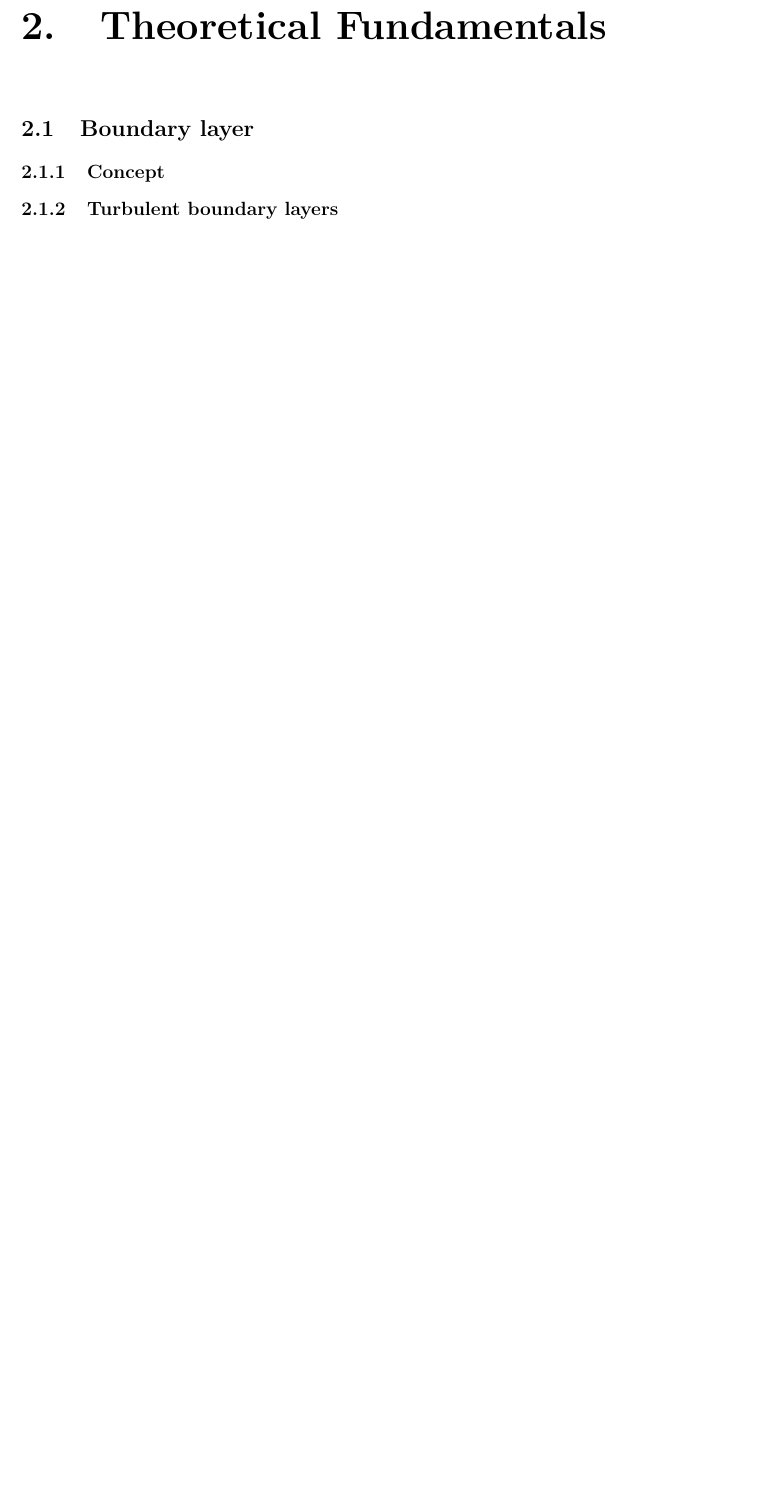
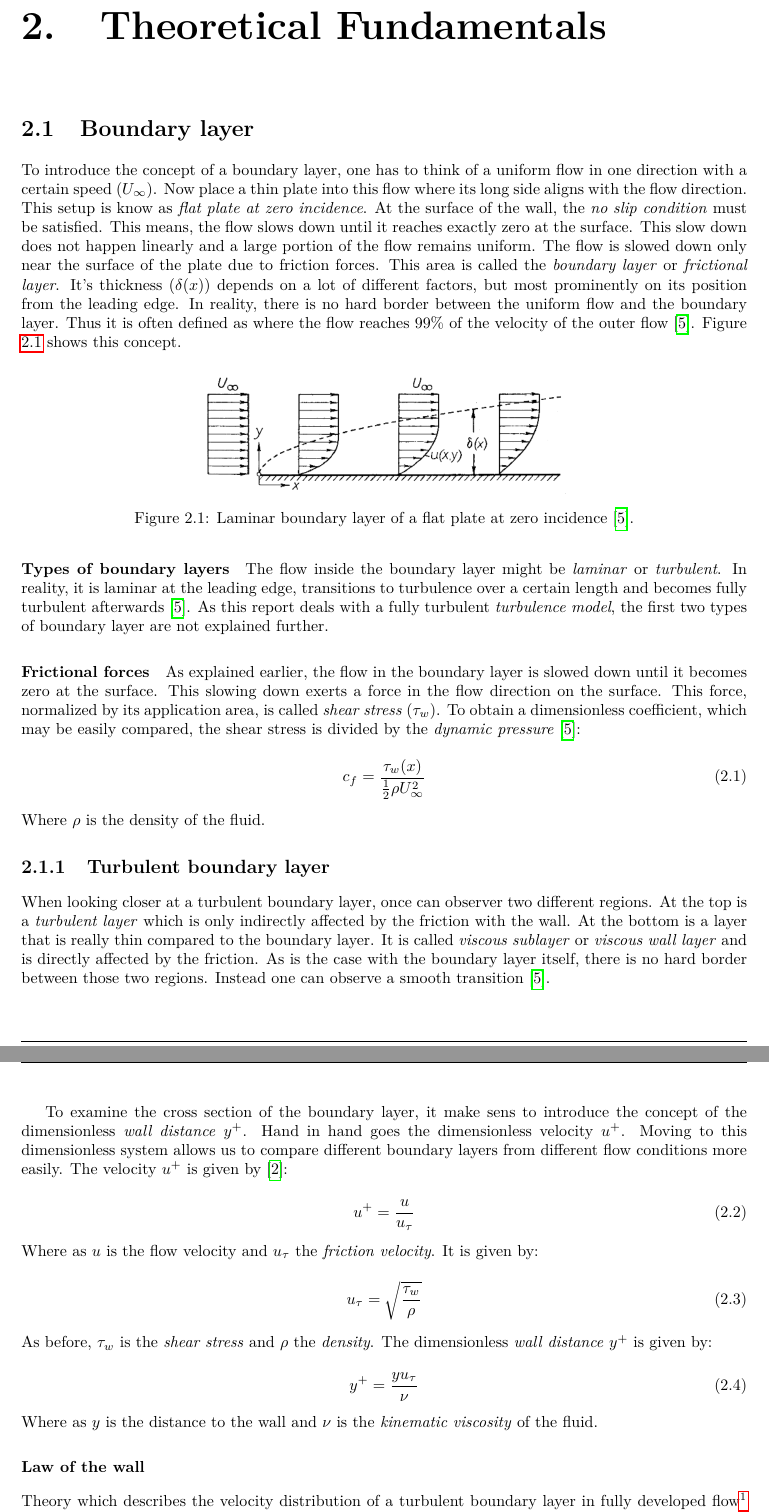
Before and after one commit to DavidAnderegg/SA_rough_report, a LaTeX document (main.tex, which reads fundamentals/fundamentals.tex): part of page 2 of 6 before the commit and two parts of pages 2 and 3 of 8 after it, the two joined at a grey line, cut so that both start at the same text, the shorter picture padded with empty space. Compiled offline with pdfLaTeX.

Commit message:
Add draft to 'boundary layer'

```diff
--- a/fundamentals/fundamentals.tex
+++ b/fundamentals/fundamentals.tex
@@ -1,6 +1,117 @@
 \section{Boundary layer}
+To introduce the concept of a boundary layer, one has to think of a uniform flow
+in one direction with a certain speed ($U_{\infty}$). Now place a thin plate
+into this flow where its long side aligns with the flow direction. This setup is
+know as \textit{flat plate at zero incidence}. At the surface of the wall, the
+\textit{no slip condition} must be satisfied. This means, the flow slows down
+until it reaches exactly zero at the surface. This slow down does not happen
+linearly and a large portion of the flow remains uniform. The flow is slowed
+down only near the surface of the plate due to friction forces. This area is
+called the \textit{boundary layer} or \textit{frictional layer}. It's thickness
+($\delta(x)$) depends on a lot of different factors, but most prominently on its
+position from the leading edge. In reality, there is no hard border between the
+uniform flow and the boundary layer. Thus it is often defined as where the flow
+reaches 99\% of the velocity of the outer flow \cite{Schlichting2018}. Figure
+\ref{fig:boundary_layer_flat_plate} shows this concept.
 
-\subsection{Concept}
+\begin{figure}[H] \centering
+\includegraphics[width=0.5\textwidth]{boundary_layer_flat_plate}
+    \caption{Laminar boundary layer of a flat plate at zero incidence \cite{Schlichting2018}.}
+    \label{fig:boundary_layer_flat_plate}
+\end{figure}
+
+\paragraph{Types of boundary layers}
+The flow inside the boundary layer might be \textit{laminar} or
+\textit{turbulent}. In reality, it is laminar at the leading edge, transitions
+to turbulence over a certain length and becomes fully turbulent afterwards
+\cite{Schlichting2018}. As this report deals with a fully turbulent
+\textit{turbulence model}, the first two types of boundary layer are not
+explained further.
+
+\paragraph{Frictional forces}
+As explained earlier, the flow in the boundary layer is slowed down until it
+becomes zero at the surface. This slowing down exerts a force in the flow
+direction on the surface. This force, normalized by its application area, is
+called \textit{shear stress} ($\tau_{w}$). To obtain a dimensionless
+coefficient, which may be easily compared, the shear stress is divided by the
+\textit{dynamic pressure} \cite{Schlichting2018}:
+
+\begin{equation}
+  c_{f} = \frac{\tau_{w}(x)}{\frac{1}{2}\rho U_{\infty}^{2}}
+\end{equation}
+
+\noindent Where $\rho$ is the density of the fluid.
 
 
-\subsection{Turbulent boundary layers}
+\subsection{Turbulent boundary layer}
+When looking closer at a turbulent boundary layer, once can observer two
+different regions. At the top is a \textit{turbulent layer} which is only
+indirectly affected by the friction with the wall. At the bottom is a layer that
+is really thin compared to the boundary layer. It is called \textit{viscous
+sublayer} or \textit{viscous wall layer} and is directly affected by the
+friction. As is the case with the boundary layer itself, there is no hard border
+between those two regions. Instead one can observe a smooth transition
+\cite{Schlichting2018}.
+
+To examine the cross section of the boundary layer, it make sens to introduce
+the concept of the dimensionless \textit{wall distance} $y^{+}$. Hand in hand
+goes the dimensionless velocity $u^{+}$. Moving to this dimensionless system
+allows us to compare different boundary layers from different flow conditions
+more easily. The velocity $u^{+}$ is given by \cite{jousefm_2020}:
+
+\begin{equation}
+  u^{+} = \frac{u}{u_{\tau}}
+\end{equation}
+
+\noindent Where as $u$ is the flow velocity and $u_{\tau}$ the \textit{friction velocity}.
+It is given by:
+
+\begin{equation}
+  u_{\tau} = \sqrt{\frac{\tau_{w}}{\rho}}
+\end{equation}
+
+\noindent As before, $\tau_{w}$ is the \textit{shear stress} and $\rho$ the
+\textit{density}. The dimensionless \textit{wall distance} $y^{+}$ is given by:
+
+\begin{equation}
+  y^{+} = \frac{yu_{\tau}}{\nu}
+\end{equation}
+
+\noindent Where as $y$ is the distance to the wall and $\nu$ is the \textit{kinematic
+viscosity} of the fluid.
+
+
+\subsubsection{Law of the wall}
+Theory which describes the velocity distribution of a turbulent boundary layer
+in fully developed flow\footnote{This means, the flow does not change with
+increasing x.}  is know as the \textit{law of the wall}. It defines the
+different regions as follows:
+
+\paragraph{Viscous sublayer ($y^{+} < 5$)}
+For the viscous sublayer, $u^{+}$ is given by:
+
+\begin{equation}
+  u^{+} = y^{+}
+\end{equation}
+
+\paragraph{Logarithmic area ($y^{+} > 30$)}
+In the fully turbulent region at the top of the boundary layer, the turbulence stress dominates and the velocity profile varies very slowly with a logarithmic function:
+
+\begin{equation}
+  u^{+} = \frac{1}{\kappa} ln(y^{+}) + B
+\end{equation}
+
+\noindent The Karman constant $\kappa$ is equal to $0.41$ and $B$ equals to $5.2$.
+
+\paragraph{Buffer layer ($5 < y^{+} < 30$)}
+The \textit{buffer layer} is located between the viscous sublayer and the
+logarithmic area. It is a region where the flow transitions from one to the
+other and is not well defined.
+
+If we plot the wall distance $y^{+}$ on a logarithmic scale and the velocity
+$u^{+}$ on a linear scale, the different regions are obvious. Take a look at
+figure \ref{fig:law_of_wall}.
+
+\begin{figure}[H] \centering
+\includegraphics[width=0.7\textwidth]{law_of_wall}
+    \caption{Cross section of a fully developed turbulent boundary layer \cite{jousefm_2020}.}
--- a/main.tex
+++ b/main.tex
@@ -29,6 +29,7 @@
 \input{glossaries.tex}
 \graphicspath{
     {img}
+    {fundamentals/img}
 }
 % \hyphenation{Mathe-matik wieder-gewinnen}
 
```
Also changed, not shown: biblio.bib (+10 -0 lines), fundamentals/img/boundary_layer_flat_plate.png (added), fundamentals/img/law_of_wall.png (added), fundamentals/fundamentals.tex (14 more changed lines), 1 other file.
